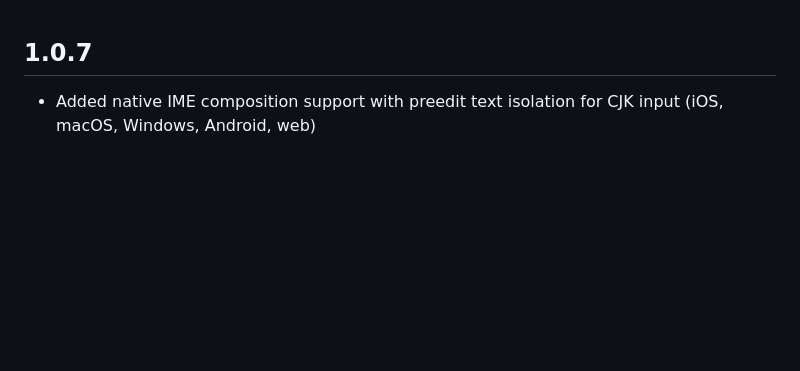
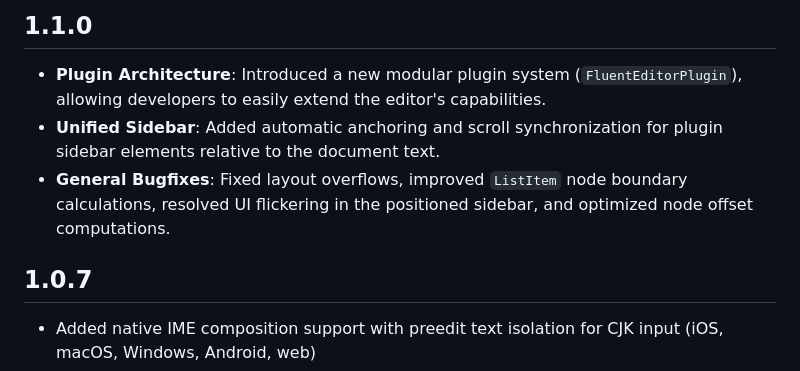
Before and after one commit to exusr/fluent-editor, a Markdown page: CHANGELOG.md, the part around the change. Drawn GitHub-style; blank space fills up the shorter version.

```diff
--- a/CHANGELOG.md
+++ b/CHANGELOG.md
@@ -1,3 +1,9 @@
+## 1.1.0
+
+* **Plugin Architecture**: Introduced a new modular plugin system (`FluentEditorPlugin`), allowing developers to easily extend the editor's capabilities.
+* **Unified Sidebar**: Added automatic anchoring and scroll synchronization for plugin sidebar elements relative to the document text.
+* **General Bugfixes**: Fixed layout overflows, improved `ListItem` node boundary calculations, resolved UI flickering in the positioned sidebar, and optimized node offset computations.
+
 ## 1.0.7
 
 * Added native IME composition support with preedit text isolation for CJK input (iOS, macOS, Windows, Android, web)
```
Also changed, not shown: README.md (+1 -1 lines), logo.png, 1 other file.
